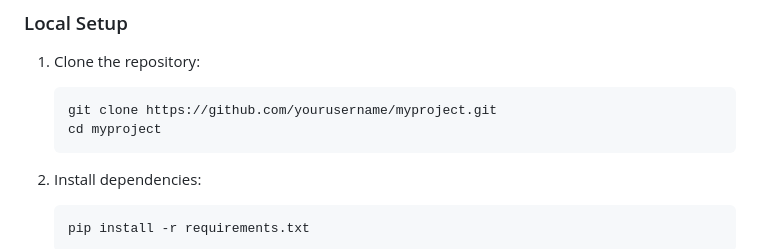
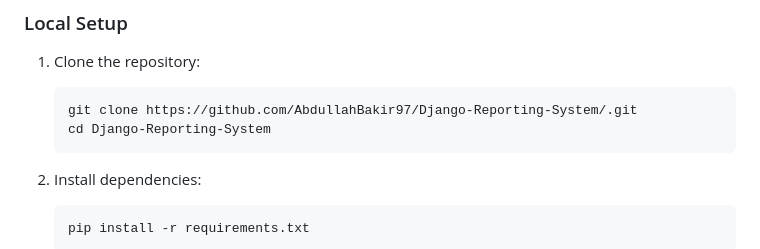
Before and after one commit to AbdullahBakir97/Django-Reporting-System, a Markdown page: README.md, the part around the change. Drawn GitHub-style.

````diff
--- a/README.md
+++ b/README.md
@@ -45,8 +45,8 @@ Reporting-System is a robust Django-based RESTful API designed to facilitate a m
 
 1. Clone the repository:
    ```
-   git clone https://github.com/yourusername/myproject.git
-   cd myproject
+   git clone https://github.com/AbdullahBakir97/Django-Reporting-System/.git
+   cd Django-Reporting-System
    ```
 
 2. Install dependencies:
````
